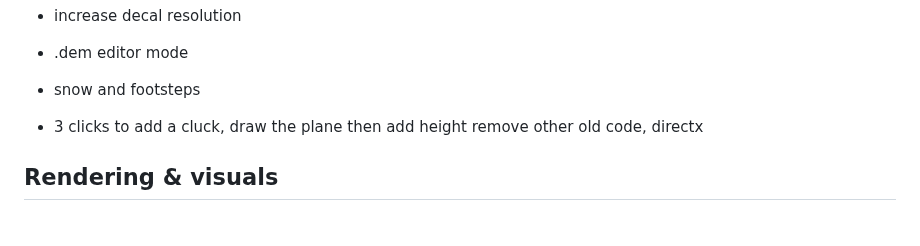
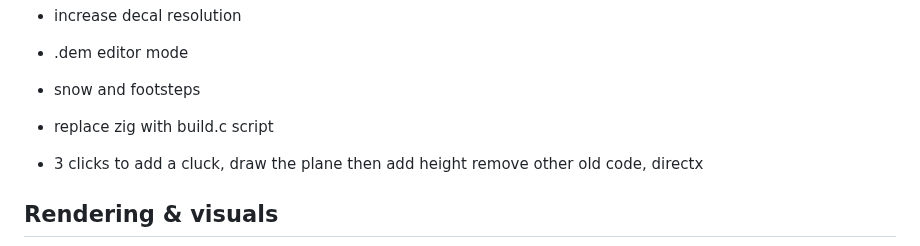
Before and after one commit to willbr/quake1.ai, a Markdown page: ideas.md, the part around the change. GitHub-like rendering; blank space fills up the shorter version.

Commit message:
docs(ideas): add "replace zig with build.c script" note
Co-Authored-By: Claude Opus 4.8 (1M context) <noreply@anthropic.com>

```diff
--- a/ideas.md
+++ b/ideas.md
@@ -23,6 +23,7 @@
 * increase decal resolution
 * .dem editor mode
 * snow and footsteps
+* replace zig with build.c script
 
 * 3 clicks to add a cluck, draw the plane then add height
 remove other old code, directx
```
